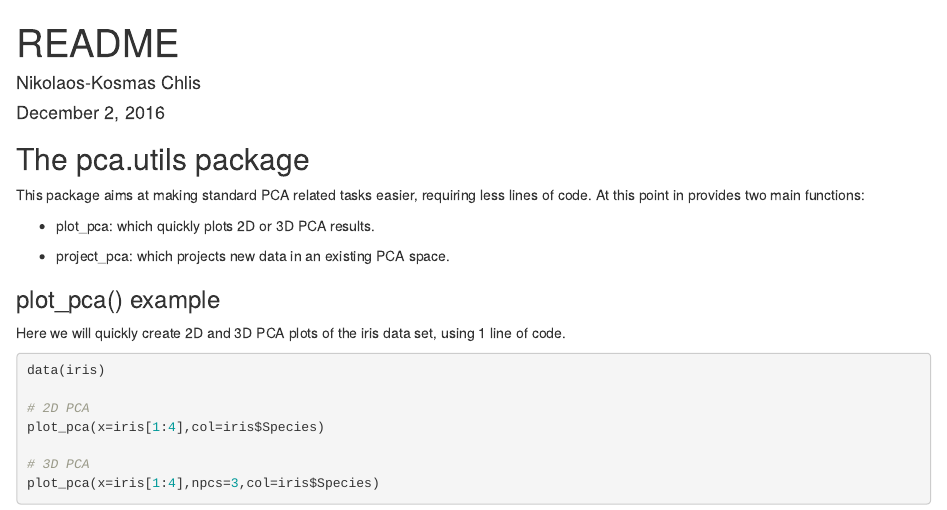
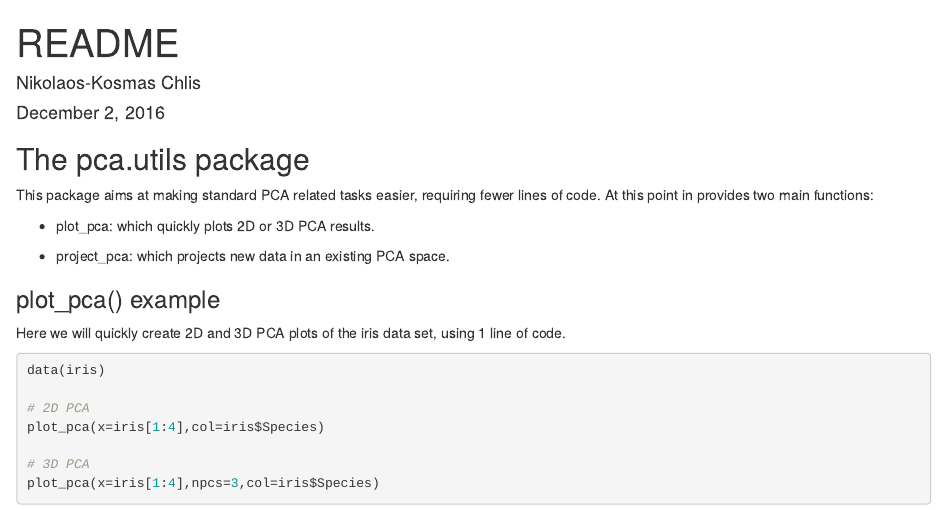
Before and after one commit to nchlis/pca.utils, an R Markdown document (README.Rmd): the page in a window 1100 px wide, from its top. Rendered offline with R 4.5, knitr and Pandoc, with nearby package versions.

Commit message:
updated README

```diff
--- a/README.Rmd
+++ b/README.Rmd
@@ -12,7 +12,7 @@ library(pca.utils)
 
 ## The pca.utils package
 
-This package aims at making standard PCA related tasks easier, requiring less lines of code.
+This package aims at making standard PCA related tasks easier, requiring fewer lines of code.
 At this point in provides two main functions:
 
 * plot_pca: which quickly plots 2D or 3D PCA results.
```
